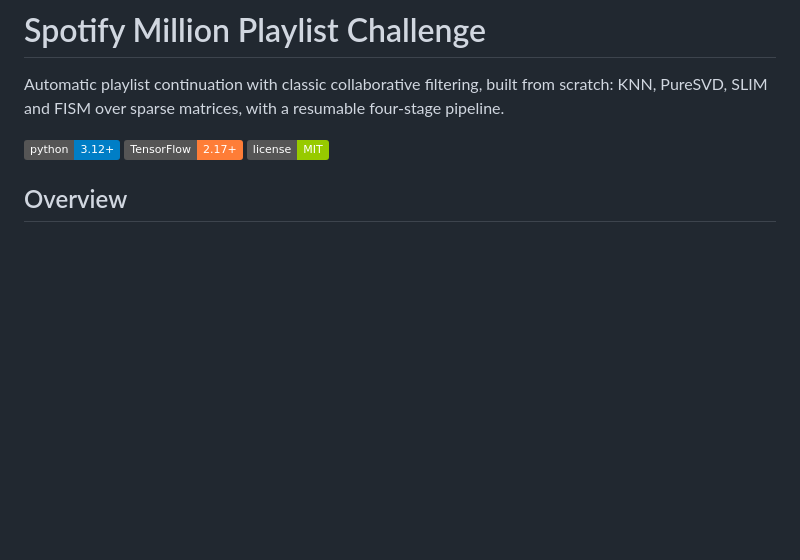
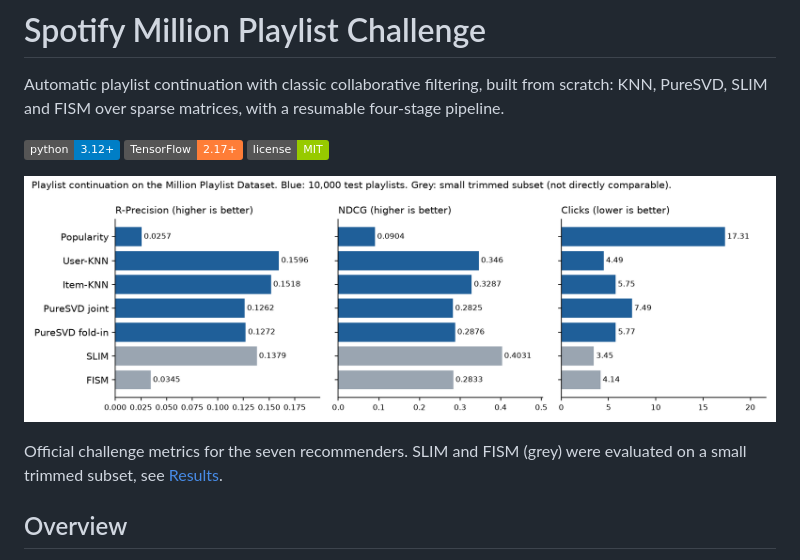
Before and after one commit to xoel-maestu/spotify-million-playlist-challenge, a Markdown page: README.md, the part around the change. GitHub-like rendering; pictures changed too: docs/figures/results.png (added); badges without logos; blank space fills up the shorter version.

Commit message:
docs: add results chart at the top of the README

```diff
--- a/README.md
+++ b/README.md
@@ -5,6 +5,10 @@ Automatic playlist continuation with classic collaborative filtering, built from
 ![Python](https://img.shields.io/badge/python-3.12%2B-blue)
 ![TensorFlow](https://img.shields.io/badge/TensorFlow-2.17%2B-orange)
 ![License](https://img.shields.io/badge/license-MIT-green)
+
+![R-Precision, NDCG and Clicks for the seven recommenders](docs/figures/results.png)
+
+Official challenge metrics for the seven recommenders. SLIM and FISM (grey) were evaluated on a small trimmed subset, see [Results](#results).
 
 ## Overview
 
```
